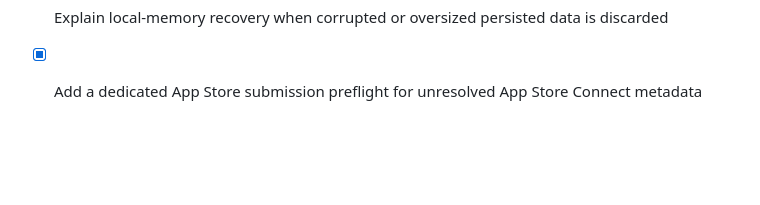
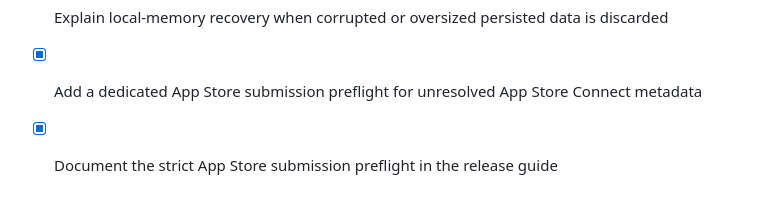
Before and after one commit to lucylow/archive-alchemist-ios, a Markdown page: todo.md, the part around the change. Drawn GitHub-style; blank space fills up the shorter version.

```diff
--- a/todo.md
+++ b/todo.md
@@ -143,3 +143,5 @@
 - [x] Explain local-memory recovery when corrupted or oversized persisted data is discarded
 
 - [x] Add a dedicated App Store submission preflight for unresolved App Store Connect metadata
+
+- [x] Document the strict App Store submission preflight in the release guide
```
Also changed, not shown: docs/APP_STORE_RELEASE.md (+5 -1 lines).
